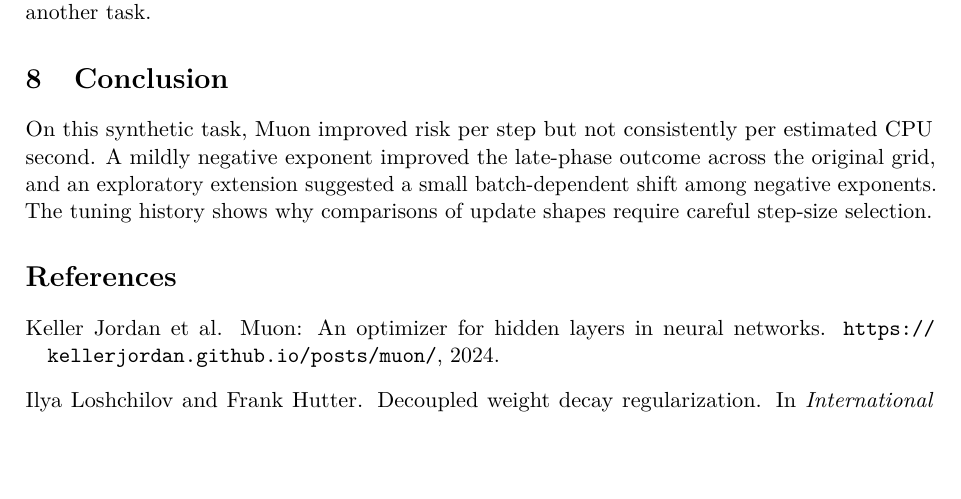
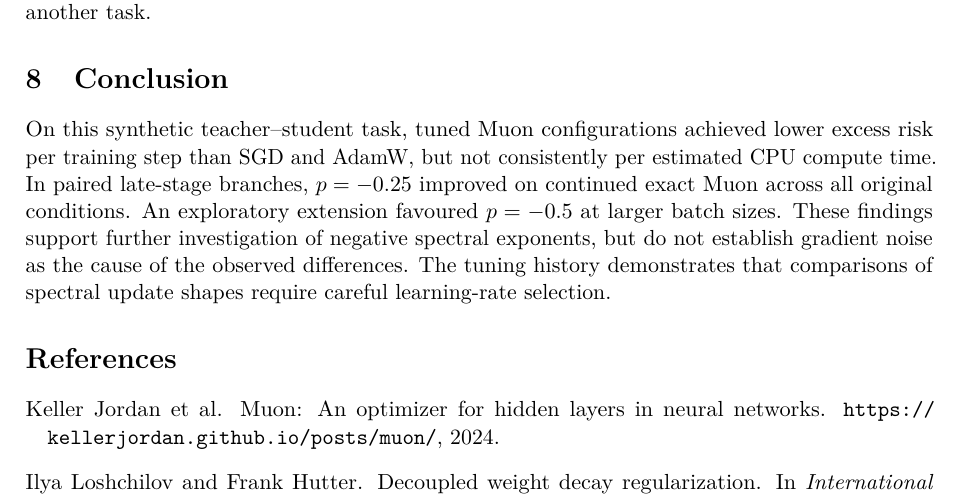
Before and after one commit to jiayunchee/dsa4212_Muon, a LaTeX paper (report/main.tex): part of page 7 of 8, cut so that both start at the same text, the shorter picture padded with empty space. Compiled offline with pdfLaTeX.

Commit message:
Align abstract and conclusion with findings and limitations

```diff
--- a/report/main.tex
+++ b/report/main.tex
@@ -267,7 +267,7 @@ The most direct next checks are to evaluate the selected E1 configurations on fr
 \section{Conclusion}\label{sec:conclusion}
 % Budget: 0.2 page, about 110 words. Three lines: the main answer, the exploratory refinement, the
 % method lesson (per-arm step-size tuning decided every answer).
-On this synthetic task, Muon improved risk per step but not consistently per estimated CPU second. A mildly negative exponent improved the late-phase outcome across the original grid, and an exploratory extension suggested a small batch-dependent shift among negative exponents. The tuning history shows why comparisons of update shapes require careful step-size selection.
+On this synthetic teacher--student task, tuned Muon configurations achieved lower excess risk per training step than SGD and AdamW, but not consistently per estimated CPU compute time. In paired late-stage branches, $p=-0.25$ improved on continued exact Muon across all original conditions. An exploratory extension favoured $p=-0.5$ at larger batch sizes. These findings support further investigation of negative spectral exponents, but do not establish gradient noise as the cause of the observed differences. The tuning history demonstrates that comparisons of spectral update shapes require careful learning-rate selection.
 
 % ---- References: about 0.5 page. Cite a source only for claims in parts we have read
 % (notes/reading_list.md); references.bib marks the entries still to read. ----
```
